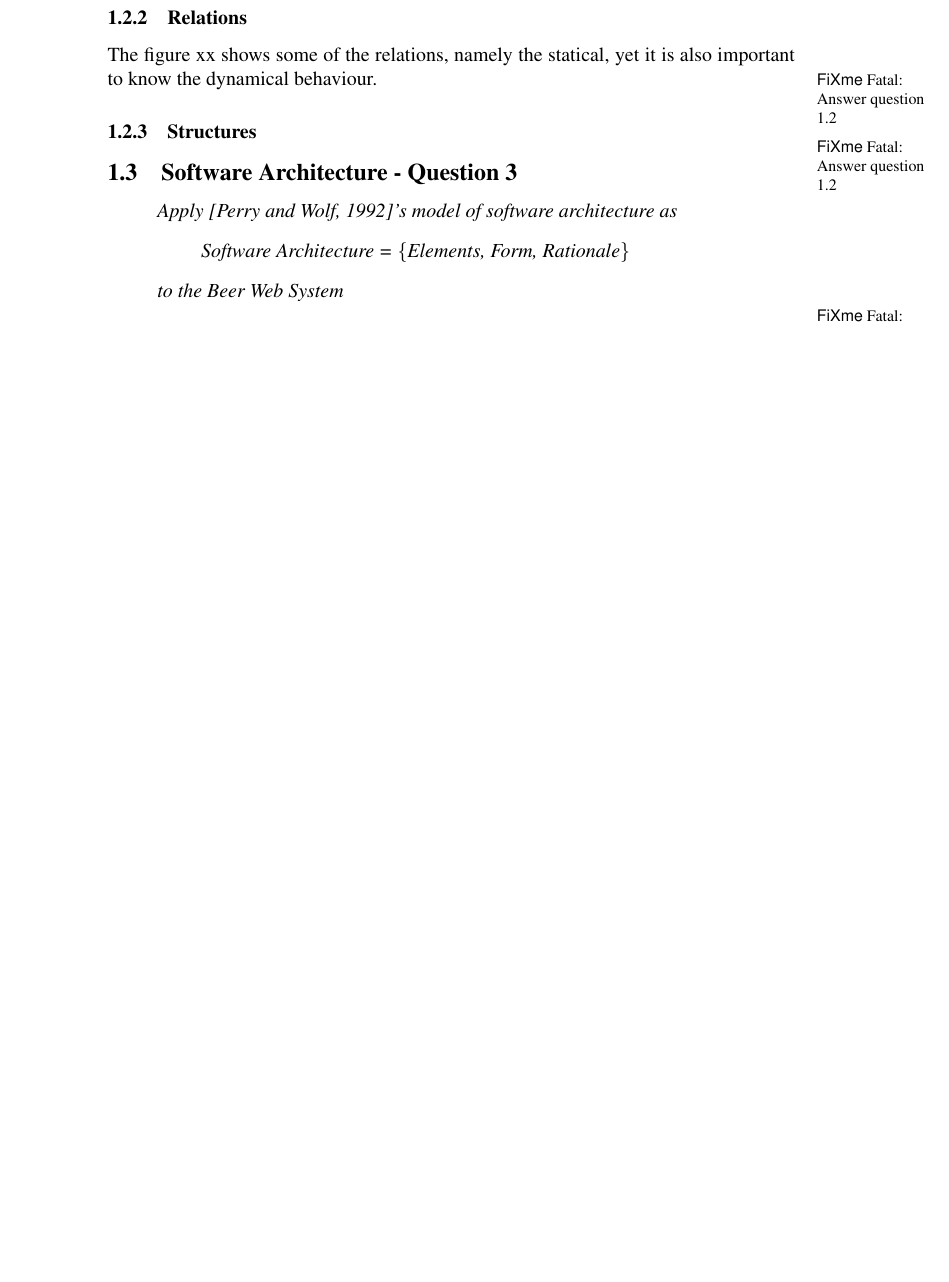
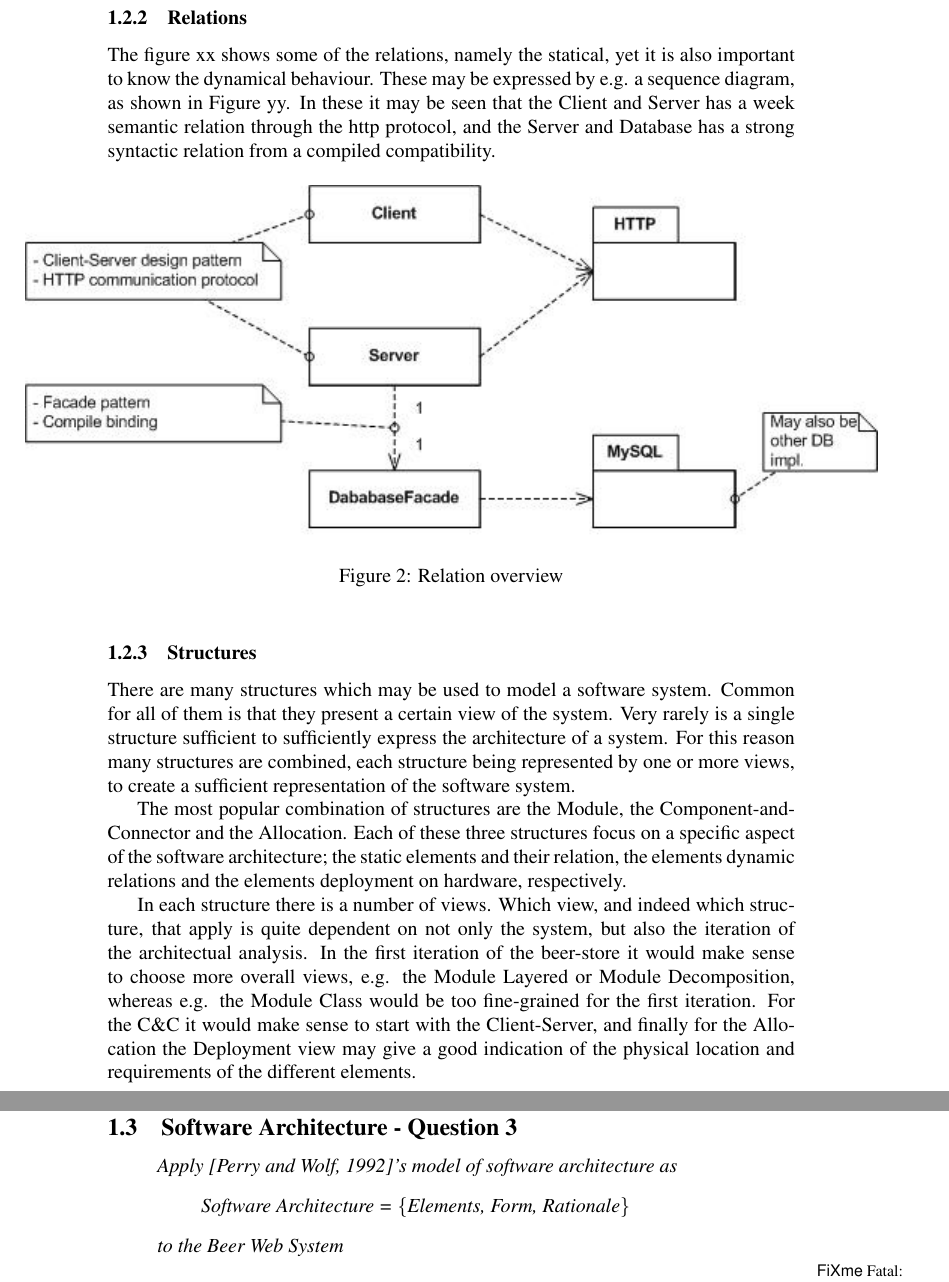
Before and after one commit to ahpoder/pasoos2007hbc, a LaTeX document (SAiP/Module1/H3/doc/document.tex, which reads SAiP/Module1/H3/doc/softwarearchitecture.tex): part of page 5 of 12 before the commit and two parts of pages 5 and 6 of 13 after it, the two joined at a grey line, cut so that both start at the same text, the shorter picture padded with empty space. Compiled offline with pdfLaTeX.

Commit message:
Adding sequence diagram and comments about relation and structure

```diff
--- a/SAiP/Module1/H3/doc/softwarearchitecture.tex
+++ b/SAiP/Module1/H3/doc/softwarearchitecture.tex
@@ -68,14 +68,21 @@ The above is quickly sketched in the box-and-line drawing below, where the layer
 \clearpage
 
 \subsubsection{Relations}
-The figure xx shows some of the relations, namely the statical, yet it is also important to know the dynamical behaviour.
+The figure xx shows some of the relations, namely the statical, yet it is also important to know the dynamical behaviour. These may be expressed by e.g. a sequence diagram, as shown in Figure yy. In these it may be seen that the Client and Server has a week semantic relation through the http protocol, and the Server and Database has a strong syntactic relation from a compiled compatibility.
 
-
-\fixme{Answer question 1.2}
+\begin{figure}[!htb]
+\centerline{\epsfig{figure=figures/module_view,scale=1.0 }}
+\caption{Relation overview}
+\label{fig:sequence}
+\end{figure}
 
 \subsubsection{Structures}
 
-\fixme{Answer question 1.2}
+There are many structures which may be used to model a software system. Common for all of them is that they present a certain view of the system. Very rarely is a single structure sufficient to sufficiently express the architecture of a system. For this reason many structures are combined, each structure being represented by one or more views, to create a sufficient representation of the software system.
+
+The most popular combination of structures are the Module, the Component-and-Connector and the Allocation. Each of these three structures focus on a specific aspect of the software architecture; the static elements and their relation, the elements dynamic relations and the elements deployment on hardware, respectively.
+
+In each structure there is a number of views. Which view, and indeed which structure, that apply is quite dependent on not only the system, but also the iteration of the architectual analysis. In the first iteration of the beer-store it would make sense to choose more overall views, e.g. the Module Layered or Module Decomposition, whereas e.g. the Module Class would be too fine-grained for the first iteration. For the C\&C it would make sense to start with the Client-Server, and finally for the Allocation the Deployment view may give a good indication of the physical location and requirements of the different elements.
 
 \subsection{Software Architecture - Question 3}
 
```
Also changed, not shown: SAiP/Module1/H3/doc/figures/module_view.JPG, SAiP/Module1/H3/doc/figures/sequence.JPG (added), SAiP/Module1/H3/doc/softwarearchitecture.tex (4 more changed lines).
